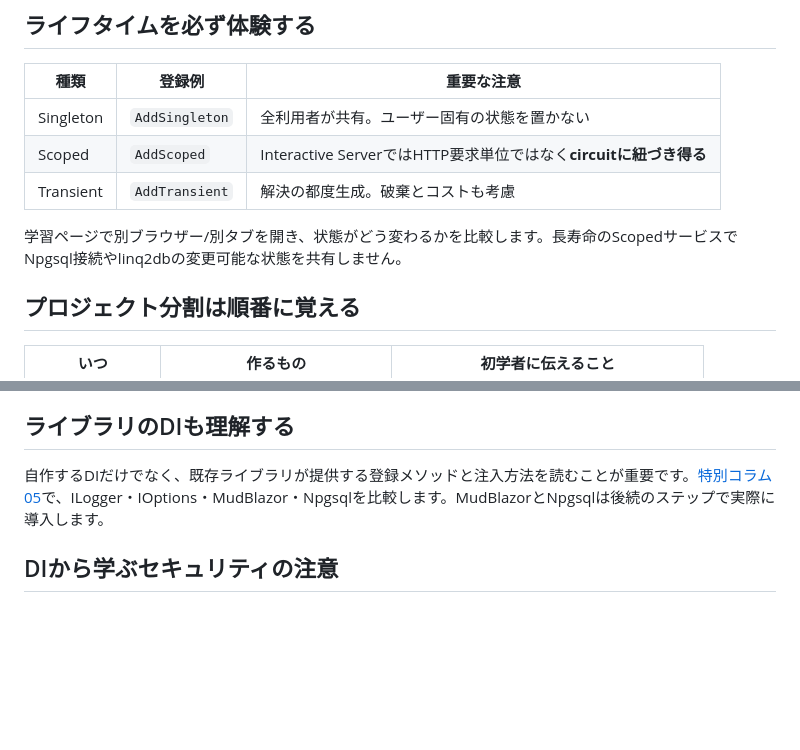
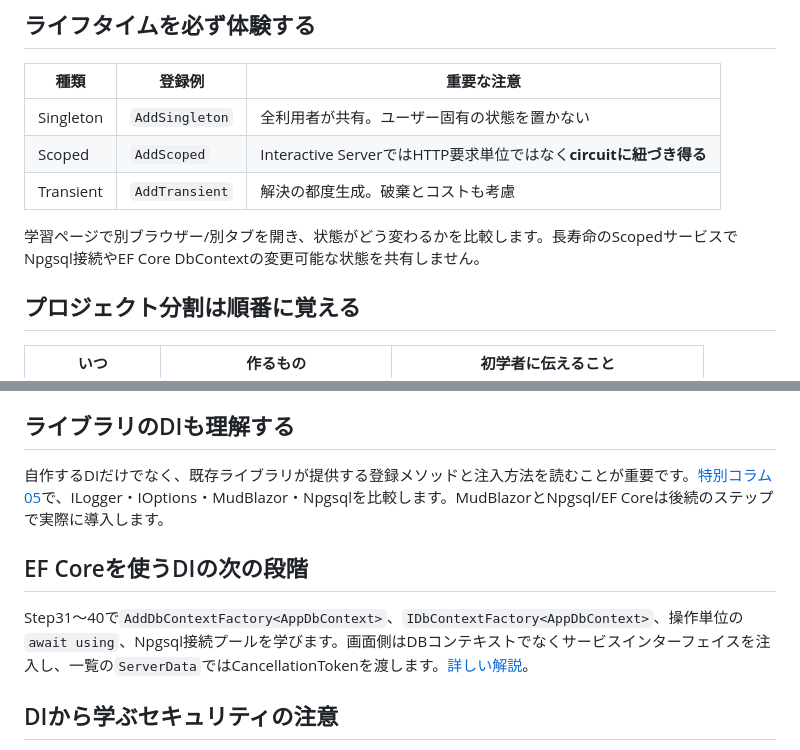
Before and after one commit to ShutenOishi/pg_blazor_samples, a Markdown page: docs/di-for-beginners.md, 2 parts joined by grey strips. Rendered like a GitHub page; blank space fills up the shorter version.

Commit message:
docs: update docs/di-for-beginners.md for EF Core 10 and extended DataGrid curriculum

```diff
--- a/docs/di-for-beginners.md
+++ b/docs/di-for-beginners.md
@@ -56,7 +56,7 @@ builder.Services.AddTransient<GreetingService>();
 | Scoped | `AddScoped` | Interactive ServerではHTTP要求単位ではなく**circuitに紐づき得る** |
 | Transient | `AddTransient` | 解決の都度生成。破棄とコストも考慮 |
 
-学習ページで別ブラウザー/別タブを開き、状態がどう変わるかを比較します。長寿命のScopedサービスでNpgsql接続やlinq2dbの変更可能な状態を共有しません。
+学習ページで別ブラウザー/別タブを開き、状態がどう変わるかを比較します。長寿命のScopedサービスでNpgsql接続やEF Core DbContextの変更可能な状態を共有しません。
 
 ## プロジェクト分割は順番に覚える
 
@@ -73,7 +73,11 @@ builder.Services.AddTransient<GreetingService>();
 
 ## ライブラリのDIも理解する
 
-自作するDIだけでなく、既存ライブラリが提供する登録メソッドと注入方法を読むことが重要です。[特別コラム05](columns/column-library-di.md)で、ILogger・IOptions・MudBlazor・Npgsqlを比較します。MudBlazorとNpgsqlは後続のステップで実際に導入します。
+自作するDIだけでなく、既存ライブラリが提供する登録メソッドと注入方法を読むことが重要です。[特別コラム05](columns/column-library-di.md)で、ILogger・IOptions・MudBlazor・Npgsqlを比較します。MudBlazorとNpgsql/EF Coreは後続のステップで実際に導入します。
+
+## EF Coreを使うDIの次の段階
+
+Step31〜40で`AddDbContextFactory<AppDbContext>`、`IDbContextFactory<AppDbContext>`、操作単位の`await using`、Npgsql接続プールを学びます。画面側はDBコンテキストでなくサービスインターフェイスを注入し、一覧の`ServerData`ではCancellationTokenを渡します。[詳しい解説](efcore10-data-access.md)。
 
 ## DIから学ぶセキュリティの注意
 
```
